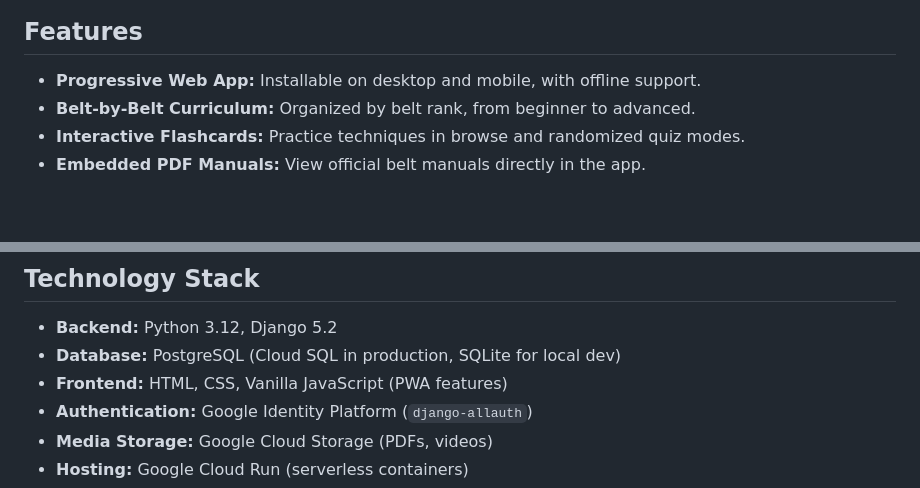
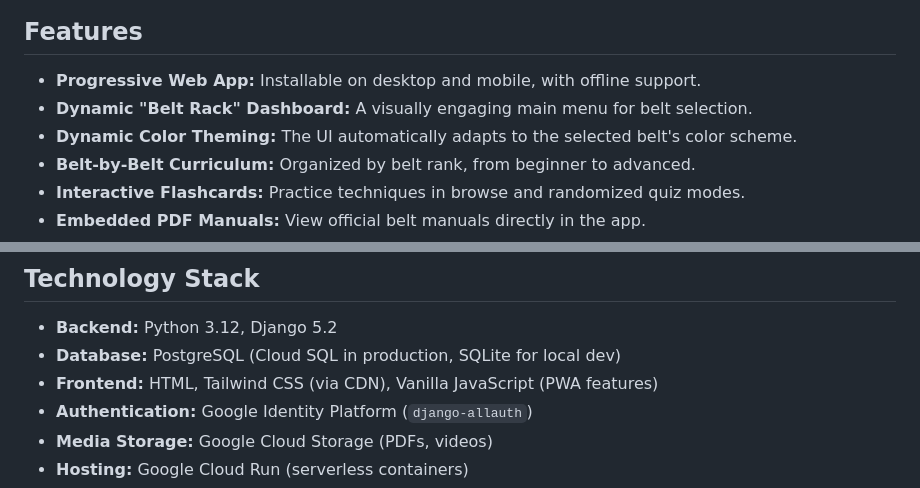
Before and after one commit to Ape108/Dojo-PWA, a Markdown page: README.md, 2 parts joined by grey strips. GitHub-like rendering; blank space fills up the shorter version.

```diff
--- a/README.md
+++ b/README.md
@@ -7,6 +7,8 @@ An interactive Progressive Web App (PWA) for martial arts dojos, digitizing the
 ## Features
 
 - **Progressive Web App:** Installable on desktop and mobile, with offline support.
+- **Dynamic "Belt Rack" Dashboard:** A visually engaging main menu for belt selection.
+- **Dynamic Color Theming:** The UI automatically adapts to the selected belt's color scheme.
 - **Belt-by-Belt Curriculum:** Organized by belt rank, from beginner to advanced.
 - **Interactive Flashcards:** Practice techniques in browse and randomized quiz modes.
 - **Embedded PDF Manuals:** View official belt manuals directly in the app.
@@ -20,7 +22,7 @@ An interactive Progressive Web App (PWA) for martial arts dojos, digitizing the
 
 - **Backend:** Python 3.12, Django 5.2
 - **Database:** PostgreSQL (Cloud SQL in production, SQLite for local dev)
-- **Frontend:** HTML, CSS, Vanilla JavaScript (PWA features)
+- **Frontend:** HTML, Tailwind CSS (via CDN), Vanilla JavaScript (PWA features)
 - **Authentication:** Google Identity Platform (`django-allauth`)
 - **Media Storage:** Google Cloud Storage (PDFs, videos)
 - **Hosting:** Google Cloud Run (serverless containers)
```
